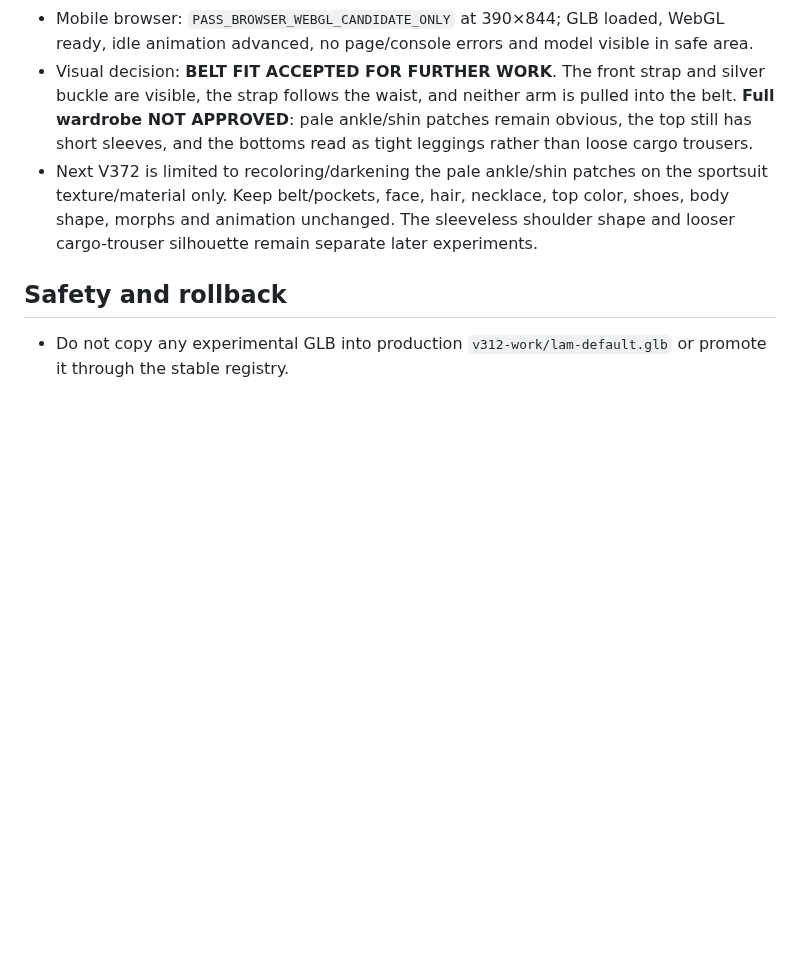
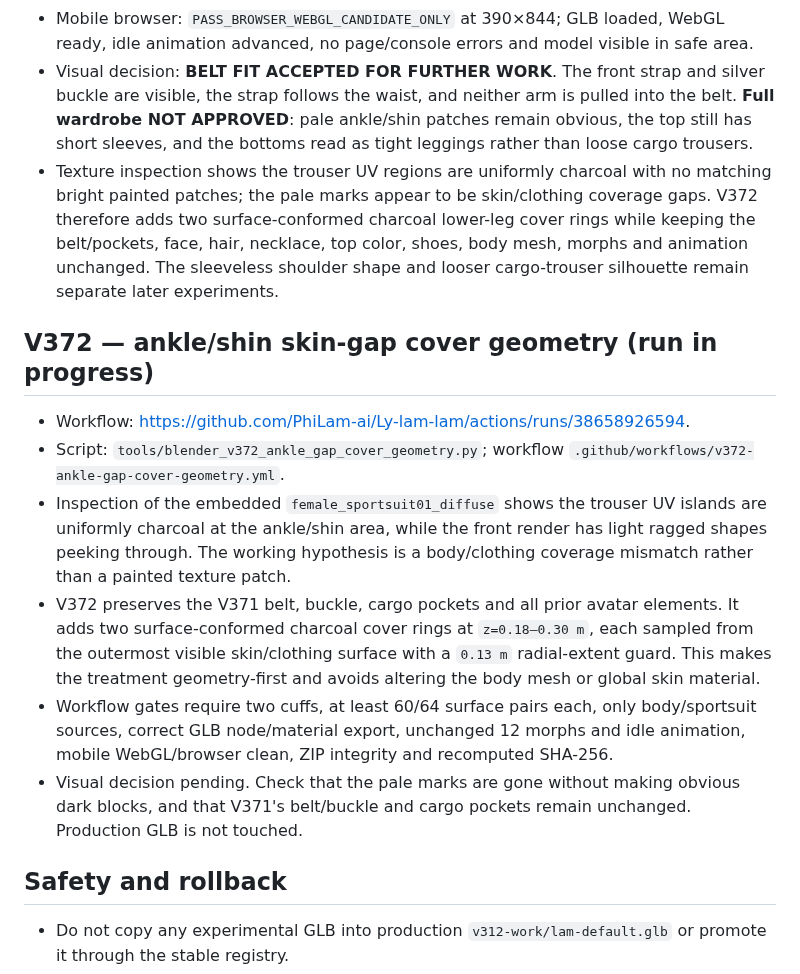
Before and after one commit to PhiLam-ai/Ly-lam-lam, a Markdown page: docs/AVATAR-CANDIDATE-CHECKPOINT-2026-10-14-V332-V368.md, the part around the change. Rendered like a GitHub page; blank space fills up the shorter version.

Commit message:
docs(avatar): record V372 ankle gap geometry approach and validation gates

```diff
--- a/docs/AVATAR-CANDIDATE-CHECKPOINT-2026-10-14-V332-V368.md
+++ b/docs/AVATAR-CANDIDATE-CHECKPOINT-2026-10-14-V332-V368.md
@@ -179,7 +179,14 @@ A separate V343 run was created from the earlier V342 conversation checkpoint af
 - Belt fit audit: selected center `z=0.890 m` (range `0.870–0.910 m`); 64/64 complete pairs; sources were `Human` + `Human.female_sportsuit01`; maximum lateral extent `0.16789 m` (below the `0.30 m` guard). Buckle center matches belt center and is sampled from the visible front surface.
 - Mobile browser: `PASS_BROWSER_WEBGL_CANDIDATE_ONLY` at 390×844; GLB loaded, WebGL ready, idle animation advanced, no page/console errors and model visible in safe area.
 - Visual decision: **BELT FIT ACCEPTED FOR FURTHER WORK**. The front strap and silver buckle are visible, the strap follows the waist, and neither arm is pulled into the belt. **Full wardrobe NOT APPROVED**: pale ankle/shin patches remain obvious, the top still has short sleeves, and the bottoms read as tight leggings rather than loose cargo trousers.
-- Next V372 is limited to recoloring/darkening the pale ankle/shin patches on the sportsuit texture/material only. Keep belt/pockets, face, hair, necklace, top color, shoes, body shape, morphs and animation unchanged. The sleeveless shoulder shape and looser cargo-trouser silhouette remain separate later experiments.
+- Texture inspection shows the trouser UV regions are uniformly charcoal with no matching bright painted patches; the pale marks appear to be skin/clothing coverage gaps. V372 therefore adds two surface-conformed charcoal lower-leg cover rings while keeping the belt/pockets, face, hair, necklace, top color, shoes, body mesh, morphs and animation unchanged. The sleeveless shoulder shape and looser cargo-trouser silhouette remain separate later experiments.
+## V372 — ankle/shin skin-gap cover geometry (run in progress)
+- Workflow: https://github.com/PhiLam-ai/Ly-lam-lam/actions/runs/38658926594.
+- Script: `tools/blender_v372_ankle_gap_cover_geometry.py`; workflow `.github/workflows/v372-ankle-gap-cover-geometry.yml`.
+- Inspection of the embedded `female_sportsuit01_diffuse` shows the trouser UV islands are uniformly charcoal at the ankle/shin area, while the front render has light ragged shapes peeking through. The working hypothesis is a body/clothing coverage mismatch rather than a painted texture patch.
+- V372 preserves the V371 belt, buckle, cargo pockets and all prior avatar elements. It adds two surface-conformed charcoal cover rings at `z=0.18–0.30 m`, each sampled from the outermost visible skin/clothing surface with a `0.13 m` radial-extent guard. This makes the treatment geometry-first and avoids altering the body mesh or global skin material.
+- Workflow gates require two cuffs, at least 60/64 surface pairs each, only body/sportsuit sources, correct GLB node/material export, unchanged 12 morphs and idle animation, mobile WebGL/browser clean, ZIP integrity and recomputed SHA-256.
+- Visual decision pending. Check that the pale marks are gone without making obvious dark blocks, and that V371's belt/buckle and cargo pockets remain unchanged. Production GLB is not touched.
 ## Safety and rollback
 
 - Do not copy any experimental GLB into production `v312-work/lam-default.glb` or promote it through the stable registry.
```
